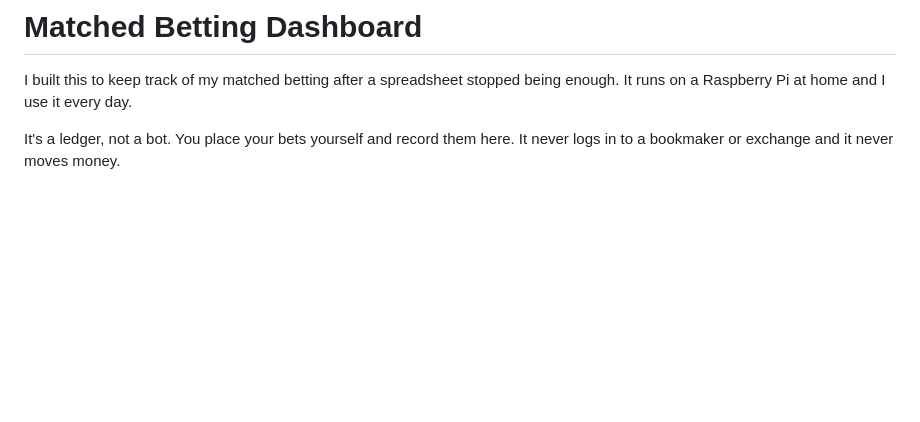
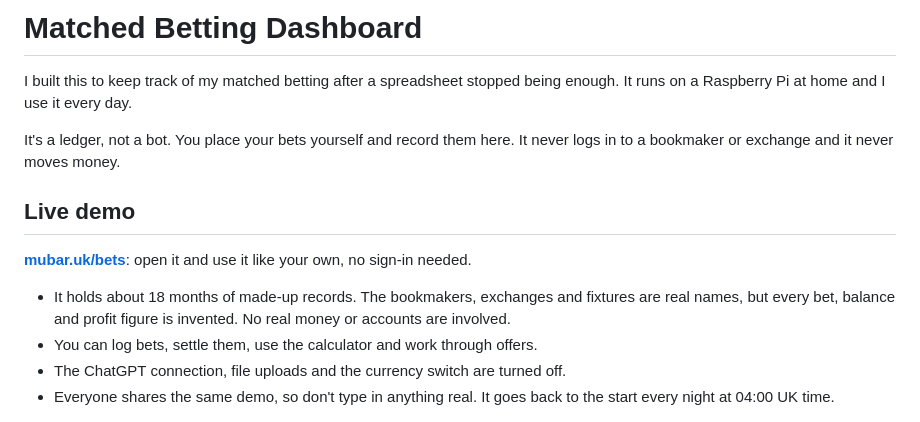
Before and after one commit to sbd1017/matched-betting-dashboard, a Markdown page: README.md, the part around the change. GitHub-like rendering; blank space fills up the shorter version.

Commit message:
README: link the live demo at mubar.uk and say what to expect from it

```diff
--- a/README.md
+++ b/README.md
@@ -5,6 +5,17 @@ Raspberry Pi at home and I use it every day.
 
 It's a ledger, not a bot. You place your bets yourself and record them here. It never logs in to a bookmaker
 or exchange and it never moves money.
+
+## Live demo
+
+**[mubar.uk/bets](https://mubar.uk/bets/)**: open it and use it like your own, no sign-in needed.
+
+- It holds about 18 months of made-up records. The bookmakers, exchanges and fixtures are real names, but
+  every bet, balance and profit figure is invented. No real money or accounts are involved.
+- You can log bets, settle them, use the calculator and work through offers.
+- The ChatGPT connection, file uploads and the currency switch are turned off.
+- Everyone shares the same demo, so don't type in anything real. It goes back to the start every night at
+  04:00 UK time.
 
 ![The dashboard](docs/screenshots/dashboard.png)
 
```
